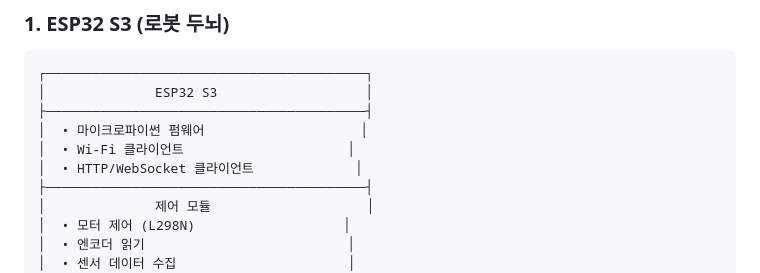
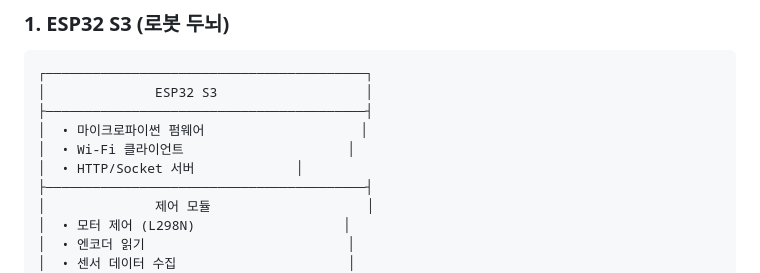
Before and after one commit to kuyeon/deks1.0, a Markdown page: ARCHITECTURE.md, the part around the change. Drawn GitHub-style.

Commit message:
docs: Update architecture documentation

```diff
--- a/ARCHITECTURE.md
+++ b/ARCHITECTURE.md
@@ -30,7 +30,7 @@
 ├─────────────────────────────────────────┤
 │  • 마이크로파이썬 펌웨어                    │
 │  • Wi-Fi 클라이언트                     │
-│  • HTTP/WebSocket 클라이언트             │
+│  • HTTP/Socket 서버             │
 ├─────────────────────────────────────────┤
 │              제어 모듈                    │
 │  • 모터 제어 (L298N)                   │
```
